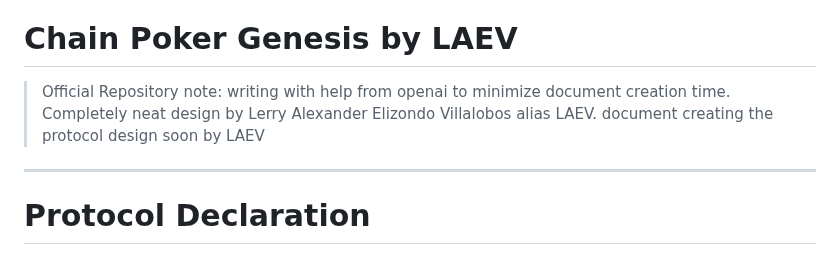
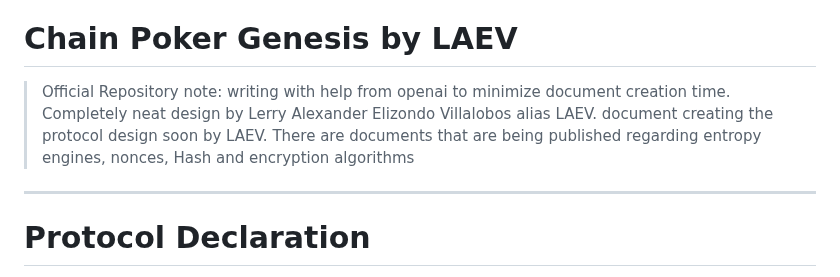
Before and after one commit to byLAEV/Chain-Poker-Genesis, a Markdown page: README.md, the part around the change. Rendered like a GitHub page.

Commit message:
Update README with details on upcoming documents
Added additional information about upcoming documents related to entropy engines, nonces, hash, and encryption algorithms.

```diff
--- a/README.md
+++ b/README.md
@@ -4,7 +4,7 @@ Official repository of Chain Poker Genesis by LAEV. Contains the protocol specif
 # Chain Poker Genesis by LAEV
 
 > Official Repository
-note: writing with help from openai to minimize document creation time. Completely neat design by Lerry Alexander Elizondo Villalobos alias LAEV. document creating the protocol design soon by LAEV
+note: writing with help from openai to minimize document creation time. Completely neat design by Lerry Alexander Elizondo Villalobos alias LAEV. document creating the protocol design soon by LAEV. There are documents that are being published regarding entropy engines, nonces, Hash and encryption algorithms
 ---
 
 # Protocol Declaration
```
